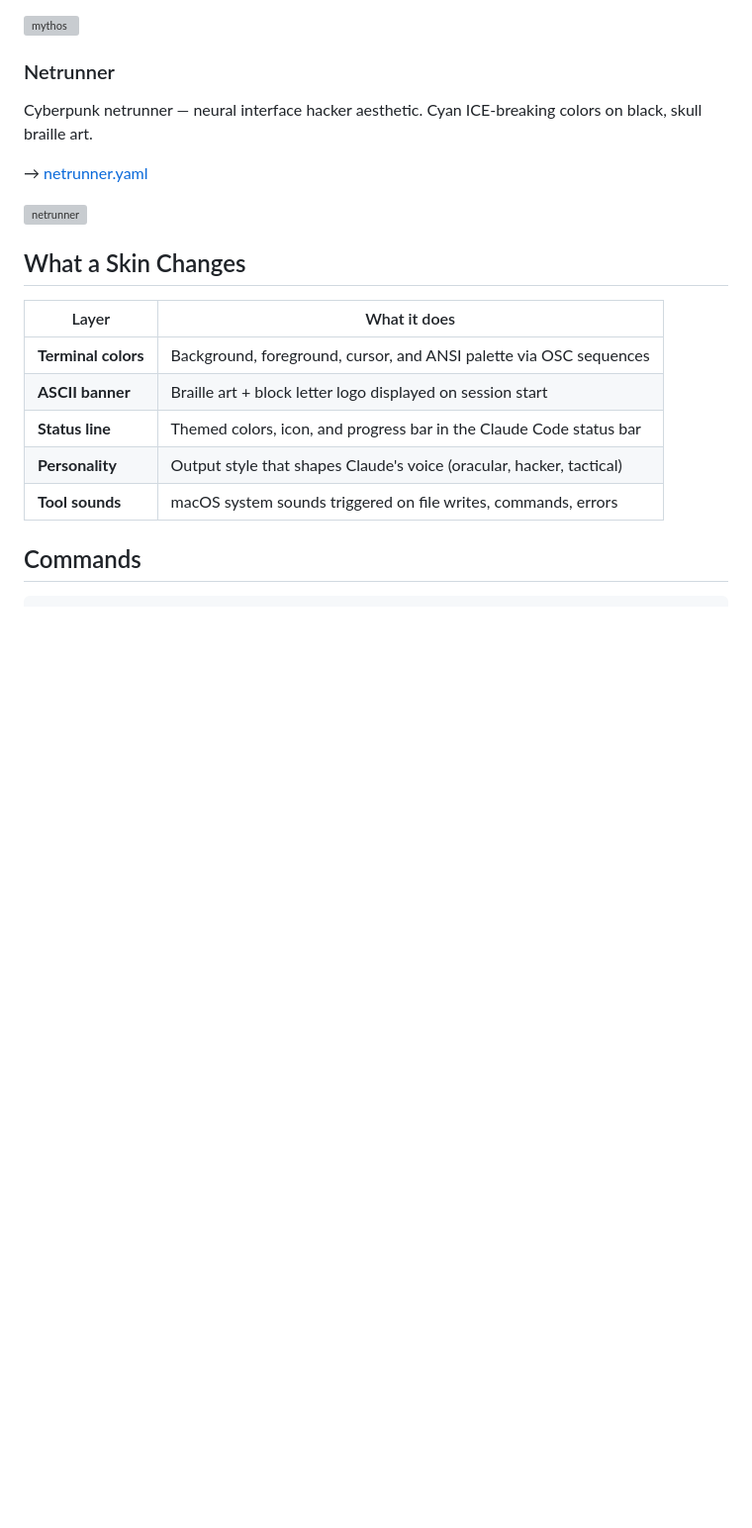
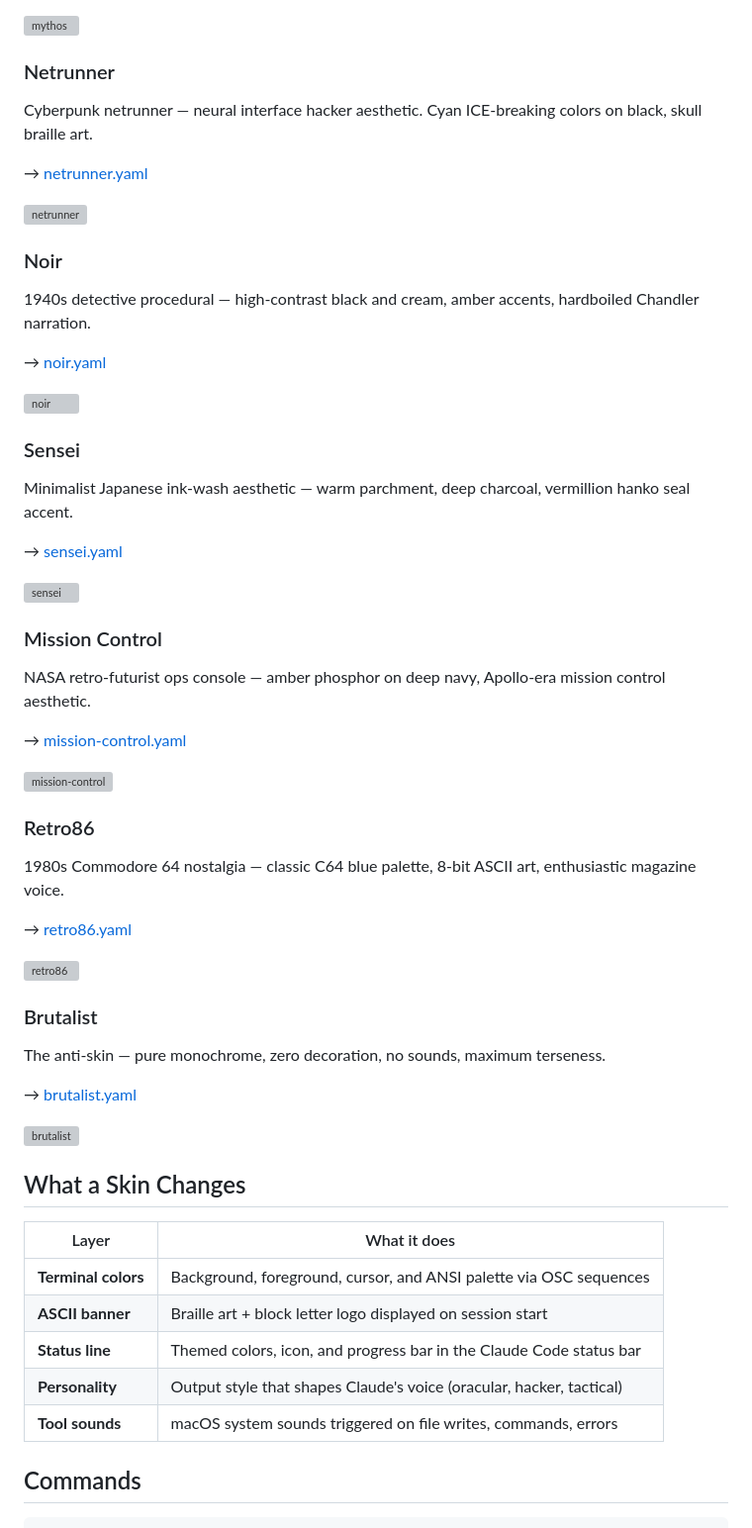
Before and after one commit to basicScandal/claude-skins, a Markdown page: README.md, the part around the change. Shown at 99% size. GitHub-like rendering; blank space fills up the shorter version; grey boxes are pictures that could not be loaded.

Commit message:
Add animated GIFs and gallery cards for all 8 skins
Generate VHS demos for noir, sensei, mission-control, retro86, and
brutalist. Update gallery page and README with cards, color palettes,
and typewriter taglines for all skins.

Co-Authored-By: Claude Opus 4.6 (1M context) <noreply@anthropic.com>

```diff
--- a/README.md
+++ b/README.md
@@ -69,6 +69,41 @@ Cyberpunk netrunner — neural interface hacker aesthetic. Cyan ICE-breaking col
 → [netrunner.yaml](skins/netrunner.yaml)
 
 ![netrunner](https://basicscandal.github.io/claude-skins/netrunner.gif)
+
+### Noir
+1940s detective procedural — high-contrast black and cream, amber accents, hardboiled Chandler narration.
+
+→ [noir.yaml](skins/noir.yaml)
+
+![noir](https://basicscandal.github.io/claude-skins/noir.gif)
+
+### Sensei
+Minimalist Japanese ink-wash aesthetic — warm parchment, deep charcoal, vermillion hanko seal accent.
+
+→ [sensei.yaml](skins/sensei.yaml)
+
+![sensei](https://basicscandal.github.io/claude-skins/sensei.gif)
+
+### Mission Control
+NASA retro-futurist ops console — amber phosphor on deep navy, Apollo-era mission control aesthetic.
+
+→ [mission-control.yaml](skins/mission-control.yaml)
+
+![mission-control](https://basicscandal.github.io/claude-skins/mission-control.gif)
+
+### Retro86
+1980s Commodore 64 nostalgia — classic C64 blue palette, 8-bit ASCII art, enthusiastic magazine voice.
+
+→ [retro86.yaml](skins/retro86.yaml)
+
+![retro86](https://basicscandal.github.io/claude-skins/retro86.gif)
+
+### Brutalist
+The anti-skin — pure monochrome, zero decoration, no sounds, maximum terseness.
+
+→ [brutalist.yaml](skins/brutalist.yaml)
+
+![brutalist](https://basicscandal.github.io/claude-skins/brutalist.gif)
 
 ## What a Skin Changes
 
```
Also changed, not shown: docs/brutalist.gif (added), docs/mission-control.gif (added), docs/noir.gif (added), docs/retro86.gif (added), docs/sensei.gif (added), 6 other files.
